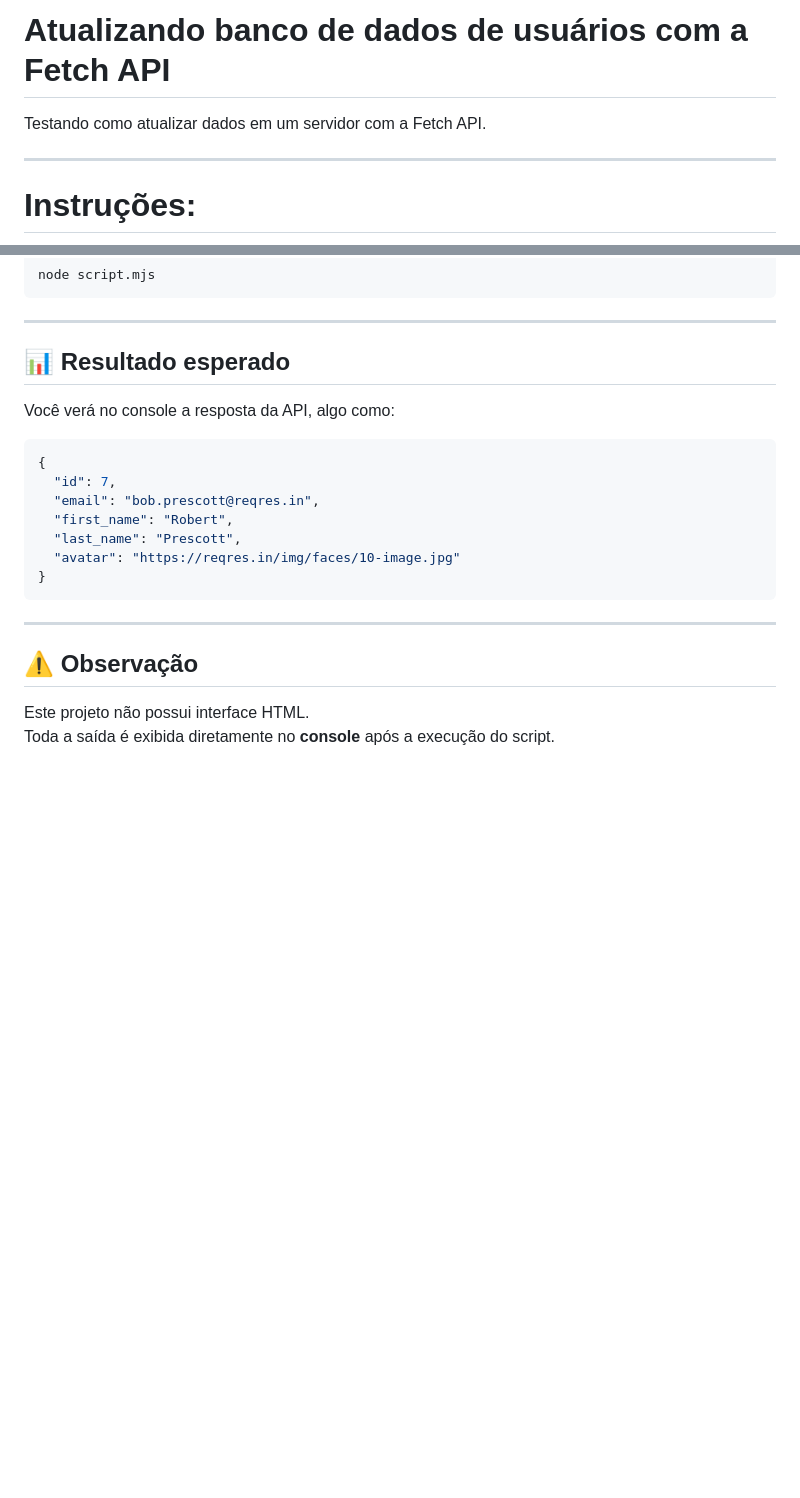
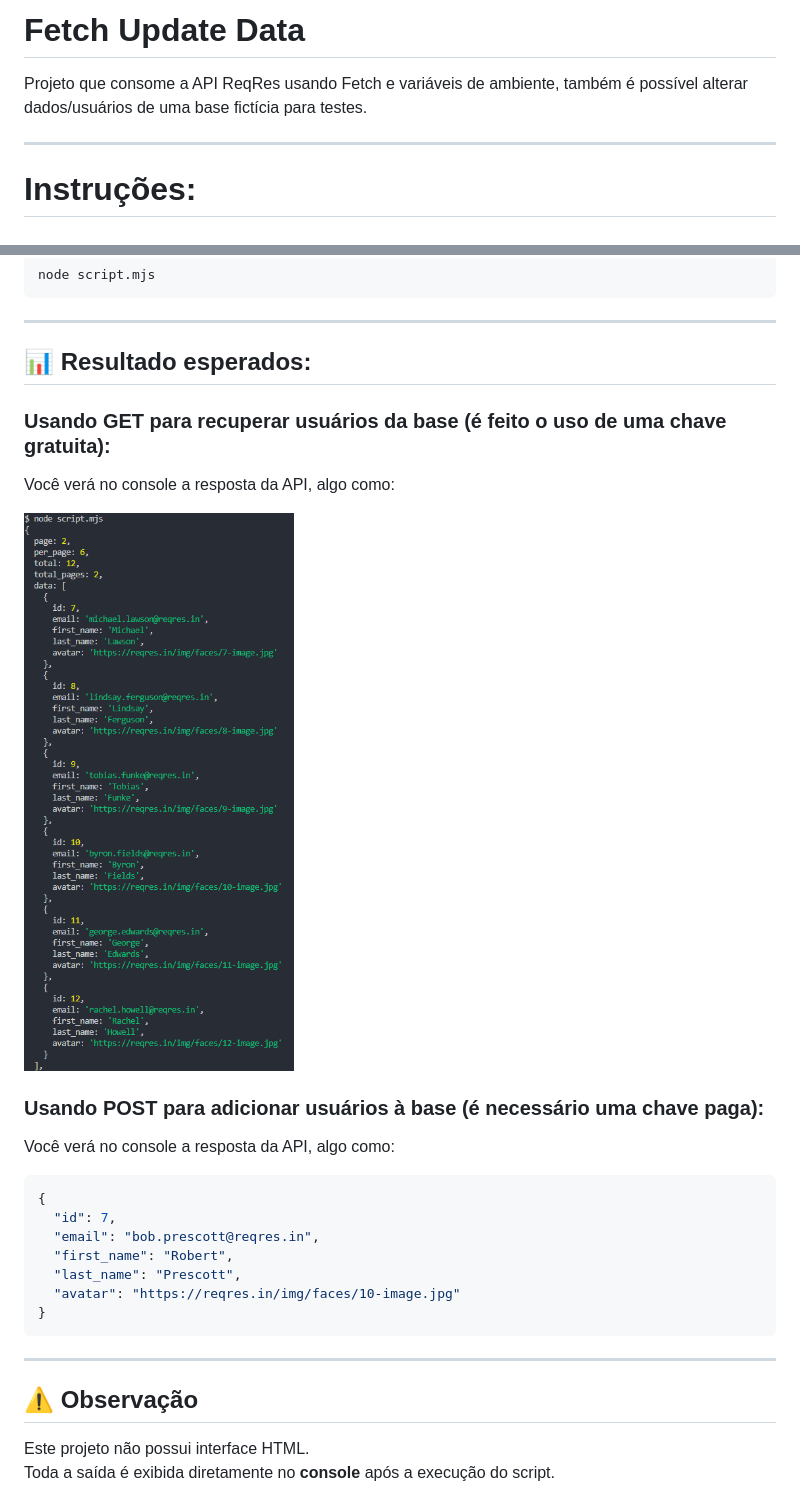
Before and after one commit to LuSN23/fetch-update-data, a Markdown page: README.md, 2 parts joined by grey strips. Drawn GitHub-style; pictures changed too: screenshot.png (added); blank space fills up the shorter version.

Commit message:
Adiciona preview da requisição GET no README

````diff
--- a/README.md
+++ b/README.md
@@ -1,5 +1,6 @@
-# Atualizando banco de dados de usuários com a Fetch API
-Testando como atualizar dados em um servidor com a Fetch API.
+# Fetch Update Data
+
+Projeto que consome a API ReqRes usando Fetch e variáveis de ambiente, também é possível alterar dados/usuários de uma base fictícia para testes.
 
 
 ---
@@ -47,7 +48,15 @@ node script.mjs
 
 ---
 
-## 📊 Resultado esperado
+## 📊 Resultado esperados:
+
+### Usando GET para recuperar usuários da base (é feito o uso de uma chave gratuita):
+Você verá no console a resposta da API, algo como:
+
+![Resultado da chamada GET](./screenshot.png)
+
+
+### Usando POST para adicionar usuários à base (é necessário uma chave paga):
 Você verá no console a resposta da API, algo como:
 
 ```json
````
